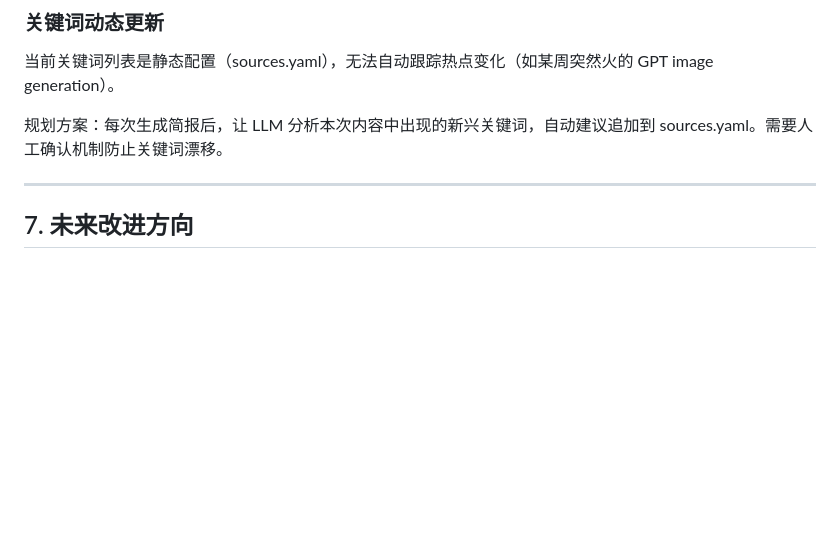
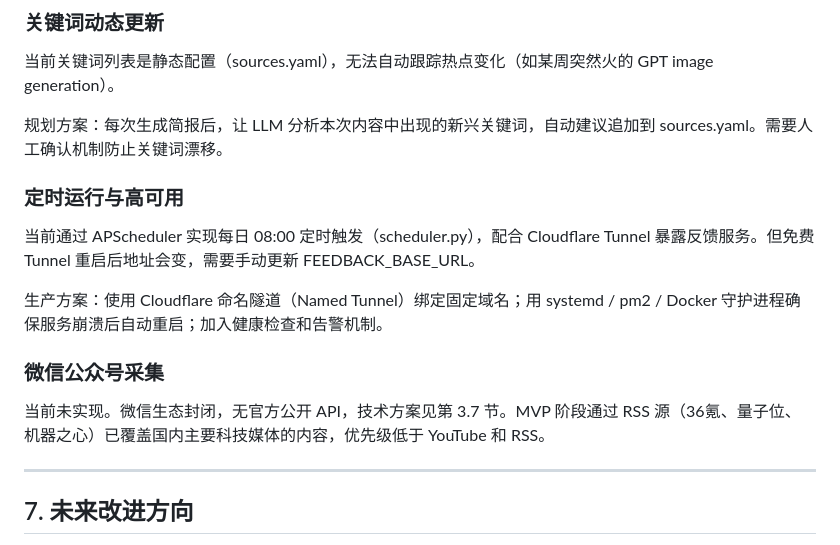
Before and after one commit to DNMCJH/vc-info-agent, a Markdown page: design.md, the part around the change. Rendered like a GitHub page; blank space fills up the shorter version.

```diff
--- a/design.md
+++ b/design.md
@@ -215,6 +215,16 @@ a16z 发布年度 AI 投资主题报告，核心观点：Agent 的壁垒不在
 
 规划方案：每次生成简报后，让 LLM 分析本次内容中出现的新兴关键词，自动建议追加到 sources.yaml。需要人工确认机制防止关键词漂移。
 
+### 定时运行与高可用
+
+当前通过 APScheduler 实现每日 08:00 定时触发（scheduler.py），配合 Cloudflare Tunnel 暴露反馈服务。但免费 Tunnel 重启后地址会变，需要手动更新 FEEDBACK_BASE_URL。
+
+生产方案：使用 Cloudflare 命名隧道（Named Tunnel）绑定固定域名；用 systemd / pm2 / Docker 守护进程确保服务崩溃后自动重启；加入健康检查和告警机制。
+
+### 微信公众号采集
+
+当前未实现。微信生态封闭，无官方公开 API，技术方案见第 3.7 节。MVP 阶段通过 RSS 源（36氪、量子位、机器之心）已覆盖国内主要科技媒体的内容，优先级低于 YouTube 和 RSS。
+
 ---
 
 ## 7. 未来改进方向
```
Also changed, not shown: README.md (+27 -17 lines), docs/feishu_preview.png (added).
